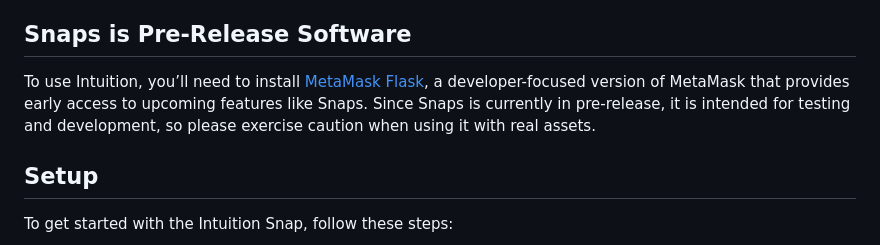
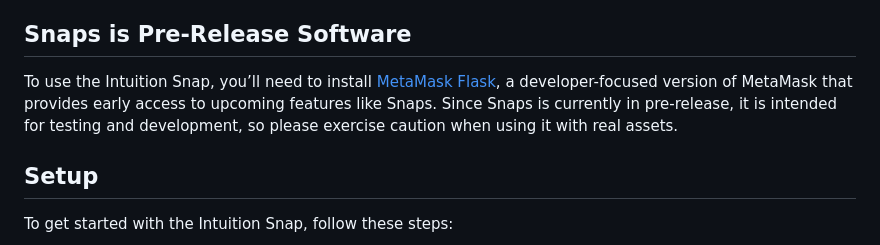
Before and after one commit to Revel8-io/intuition-snap, a Markdown page: README.md, the part around the change. Rendered like a GitHub page.

```diff
--- a/README.md
+++ b/README.md
@@ -19,7 +19,7 @@ The Intuition Snap provides a decentralized, community-driven layer of trust for
 
 ## Snaps is Pre-Release Software
 
-To use Intuition, you’ll need to install [MetaMask Flask](https://metamask.io/flask/), a developer-focused version of MetaMask that provides early access to upcoming features like Snaps. Since Snaps is currently in pre-release, it is intended for testing and development, so please exercise caution when using it with real assets.
+To use the Intuition Snap, you’ll need to install [MetaMask Flask](https://metamask.io/flask/), a developer-focused version of MetaMask that provides early access to upcoming features like Snaps. Since Snaps is currently in pre-release, it is intended for testing and development, so please exercise caution when using it with real assets.
 
 ## Setup
 
```
